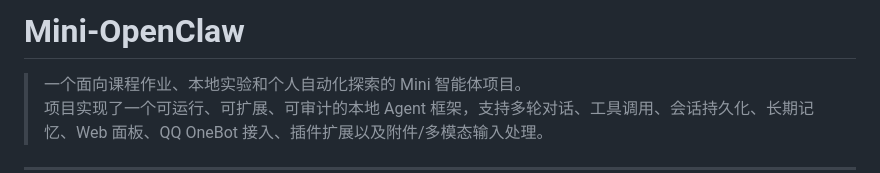
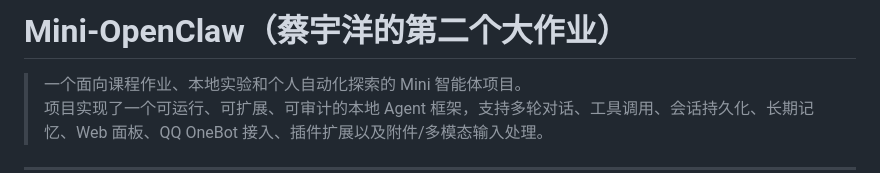
Before and after one commit to nonename786/programming_project, a Markdown page: README.md, the part around the change. GitHub-like rendering.

Commit message:
Revise README title and project description
Updated project title and description in README.

```diff
--- a/README.md
+++ b/README.md
@@ -1,4 +1,4 @@
-# Mini-OpenClaw
+# Mini-OpenClaw（蔡宇洋的第二个大作业）
 
 > 一个面向课程作业、本地实验和个人自动化探索的 Mini 智能体项目。
 > 项目实现了一个可运行、可扩展、可审计的本地 Agent 框架，支持多轮对话、工具调用、会话持久化、长期记忆、Web 面板、QQ OneBot 接入、插件扩展以及附件/多模态输入处理。
```
